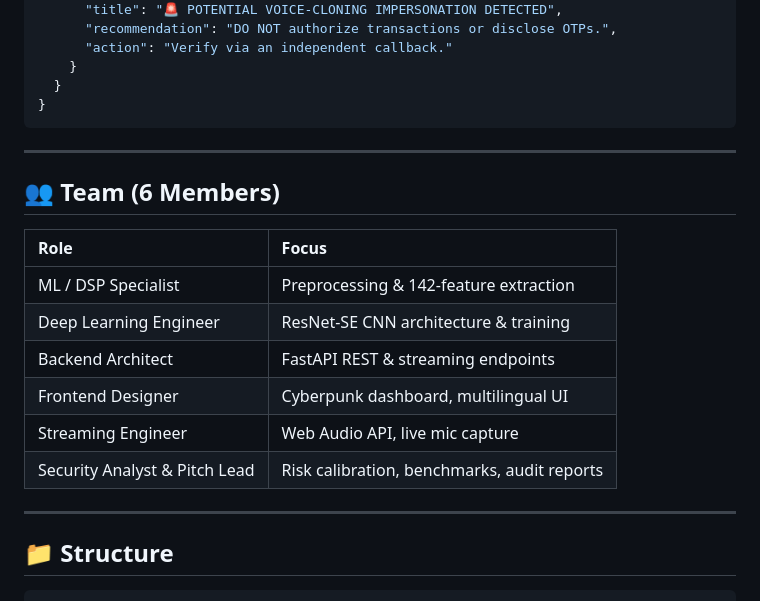
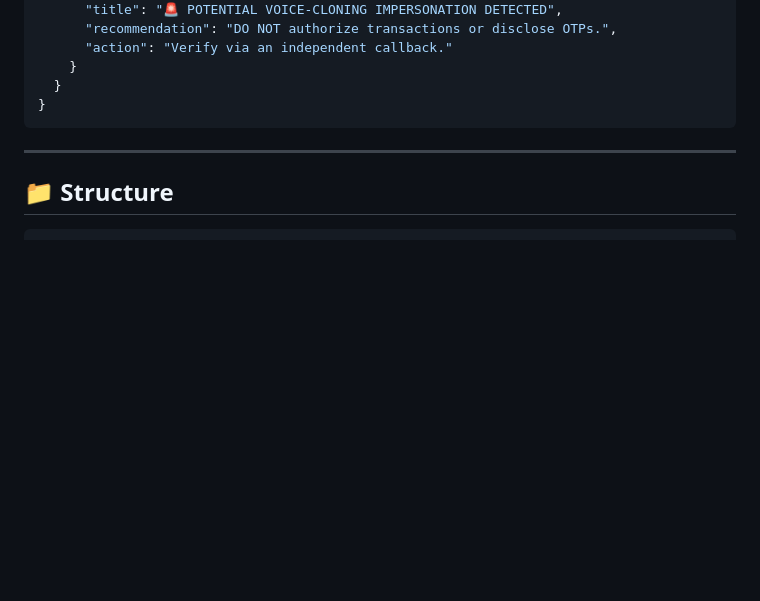
Before and after one commit to supriyakarmakarr/VoiceGuard-AI, a Markdown page: README.md, the part around one of its changes. Rendered like a GitHub page; folded sections open; blank space fills up the shorter version.

Commit message:
Remove team section from README
Removed team member details section from README.

````diff
--- a/README.md
+++ b/README.md
@@ -119,19 +119,6 @@ Run tests: `python tests/test_voiceguard.py`
 
 ---
 
-## 👥 Team (6 Members)
-
-| Role | Focus |
-|:---|:---|
-| ML / DSP Specialist | Preprocessing & 142-feature extraction |
-| Deep Learning Engineer | ResNet-SE CNN architecture & training |
-| Backend Architect | FastAPI REST & streaming endpoints |
-| Frontend Designer | Cyberpunk dashboard, multilingual UI |
-| Streaming Engineer | Web Audio API, live mic capture |
-| Security Analyst & Pitch Lead | Risk calibration, benchmarks, audit reports |
-
----
-
 ## 📁 Structure
 
 ```
````
Also changed, not shown: other parts of README.md (+2 -2 lines).
